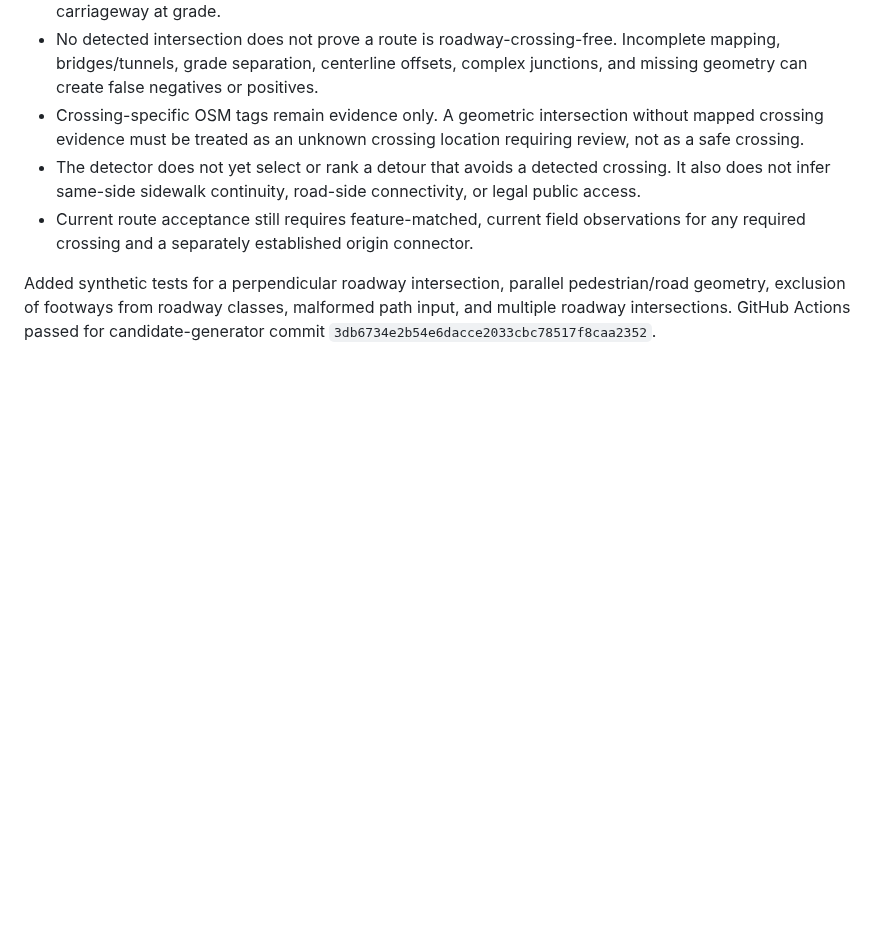
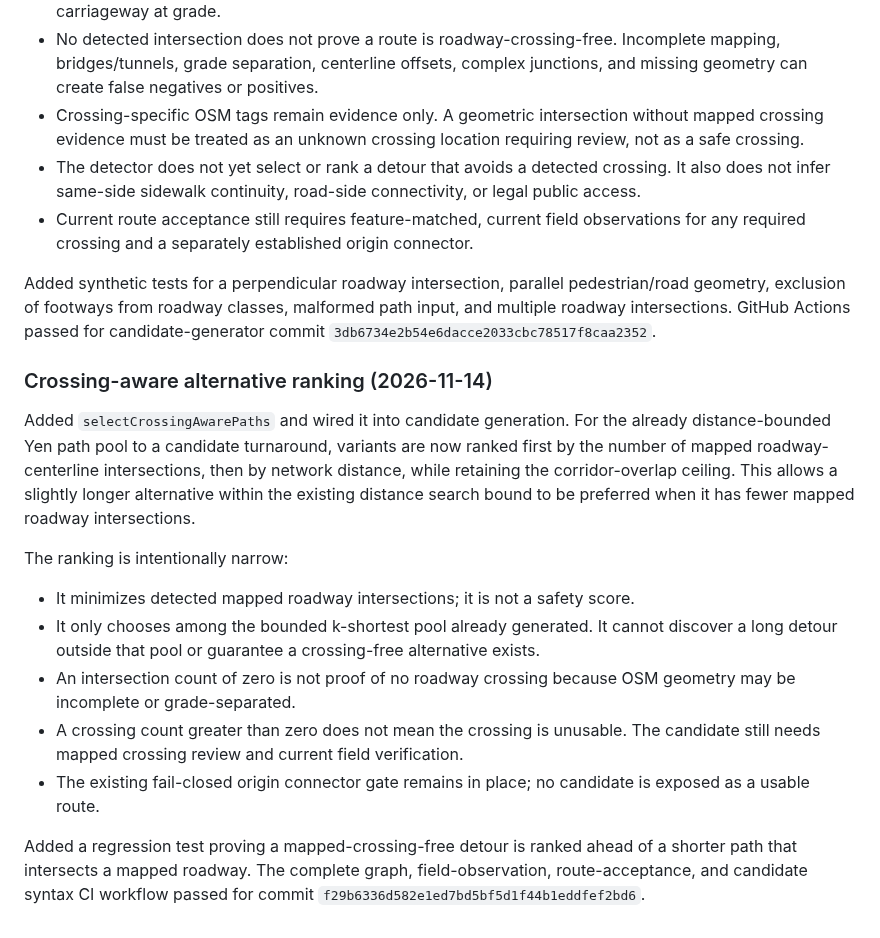
Before and after one commit to updog27/step-x-step, a Markdown page: docs/pedestrian-network-prototype.md, the part around the change. Rendered like a GitHub page; blank space fills up the shorter version.

Commit message:
Document crossing-aware path alternative ranking

```diff
--- a/docs/pedestrian-network-prototype.md
+++ b/docs/pedestrian-network-prototype.md
@@ -315,3 +315,17 @@ Interpretation and limits:
 - Current route acceptance still requires feature-matched, current field observations for any required crossing and a separately established origin connector.
 
 Added synthetic tests for a perpendicular roadway intersection, parallel pedestrian/road geometry, exclusion of footways from roadway classes, malformed path input, and multiple roadway intersections. GitHub Actions passed for candidate-generator commit `3db6734e2b54e6dacce2033cbc78517f8caa2352`.
+
+
+### Crossing-aware alternative ranking (2026-11-14)
+
+Added `selectCrossingAwarePaths` and wired it into candidate generation. For the already distance-bounded Yen path pool to a candidate turnaround, variants are now ranked first by the number of mapped roadway-centerline intersections, then by network distance, while retaining the corridor-overlap ceiling. This allows a slightly longer alternative within the existing distance search bound to be preferred when it has fewer mapped roadway intersections.
+
+The ranking is intentionally narrow:
+- It minimizes detected mapped roadway intersections; it is not a safety score.
+- It only chooses among the bounded k-shortest pool already generated. It cannot discover a long detour outside that pool or guarantee a crossing-free alternative exists.
+- An intersection count of zero is not proof of no roadway crossing because OSM geometry may be incomplete or grade-separated.
+- A crossing count greater than zero does not mean the crossing is unusable. The candidate still needs mapped crossing review and current field verification.
+- The existing fail-closed origin connector gate remains in place; no candidate is exposed as a usable route.
+
+Added a regression test proving a mapped-crossing-free detour is ranked ahead of a shorter path that intersects a mapped roadway. The complete graph, field-observation, route-acceptance, and candidate syntax CI workflow passed for commit `f29b6336d582e1ed7bd5bf5d1f44b1eddfef2bd6`.
```
